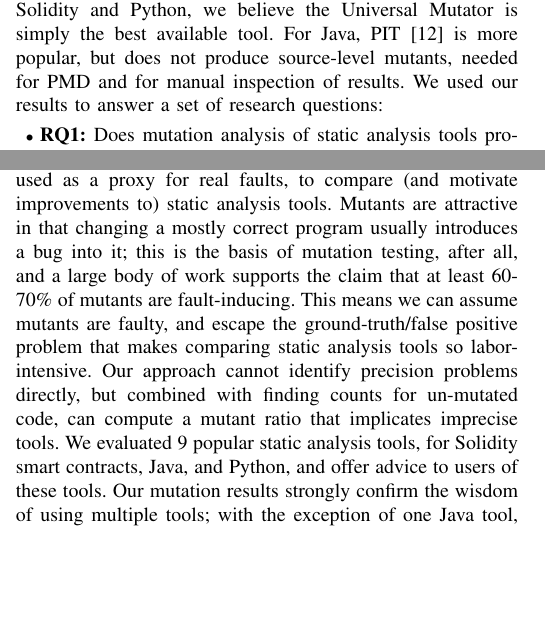
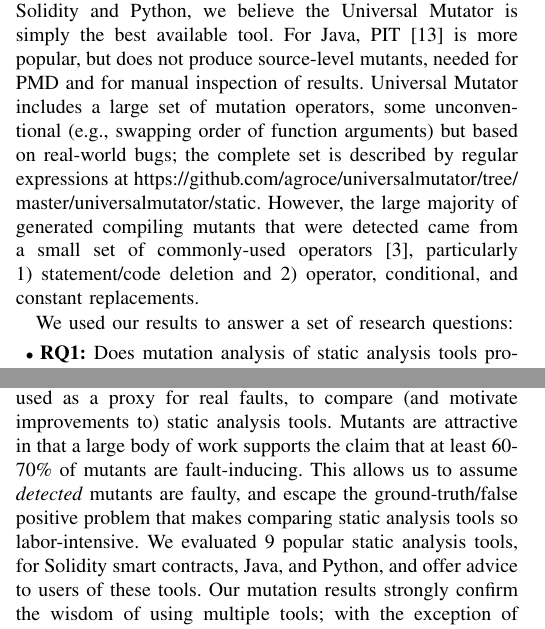
Before and after one commit to agroce/staticmutantpaper, a LaTeX paper (staticmutate.tex, which reads conclusions.tex, experiments.tex): two parts of the columns of pages 4 and 10 of 12, joined at a grey line, cut so that both start at the same text, the shorter picture padded with empty space. Compiled offline with pdfLaTeX; a missing font is replaced by an installed copy or a similar font; a LaTeX package or settings file that is missing is left out.

Commit message:
operators too

```diff
--- a/conclusions.tex
+++ b/conclusions.tex
@@ -2,15 +2,11 @@
 
 In this paper, we showed that program mutants can be used as a proxy
 for real faults, to compare (and motivate improvements to) static
-analysis tools.  Mutants are attractive in that changing a mostly
-correct program usually introduces a bug into it; this is the basis of
-mutation testing, after all, and a large body of work supports the
+analysis tools.  Mutants are attractive in that a large body of work supports the
 claim that at least 60-70\% of mutants are fault-inducing.   This
-means we can assume mutants are faulty, and escape the
+allows us to assume \emph{detected} mutants are faulty, and escape the
 ground-truth/false positive problem that makes comparing static
-analysis tools so labor-intensive.  Our approach cannot identify precision
-problems directly, but combined with finding counts for un-mutated
-code, can compute a mutant ratio that implicates imprecise tools.  We
+analysis tools so labor-intensive.   We
 evaluated 9 popular static analysis tools, for Solidity smart contracts, Java,
 and Python, and offer advice to users of these tools.  Our mutation
 results strongly confirm the wisdom of using multiple tools; with the
--- a/experiments.tex
+++ b/experiments.tex
@@ -1,6 +1,7 @@
 \section{Experimental Results}
 
-Our primary experimental results are a set of comparisons of tools using our method, for three languages: Solidity (the most popular language for smart contracts), Java, and Python.  We used the Universal Mutator tool for all experiments; for Solidity and Python, we believe the Universal Mutator is simply the best available tool.  For Java, PIT \cite{pitmut} is more popular, but does not produce source-level mutants, needed for PMD and for manual inspection of results.
+Our primary experimental results are a set of comparisons of tools using our method, for three languages: Solidity (the most popular language for smart contracts), Java, and Python.  We used the Universal Mutator tool for all experiments; for Solidity and Python, we believe the Universal Mutator is simply the best available tool.  For Java, PIT \cite{pitmut} is more popular, but does not produce source-level mutants, needed for PMD and for manual inspection of results.   Universal Mutator includes a large set of mutation operators, some unconventional (e.g., swapping order of function arguments) but based on real-world bugs; the complete set is described by regular expressions at \url{https://github.com/agroce/universalmutator/tree/master/universalmutator/static}.  However, the large majority of generated compiling mutants that were detected came from a small set of  commonly-used operators \cite{mutant}, particularly 1) statement/code deletion and 2) operator, conditional, and constant replacements.
+
 We used our results to answer a set of research questions:
 
 \begin{itemize}[labelsep=3pt,leftmargin=12pt]
```
Also changed, not shown: bibliography.bib (+0 -7 lines), currentdraft.pdf, experiments.tex (8 more changed lines).
